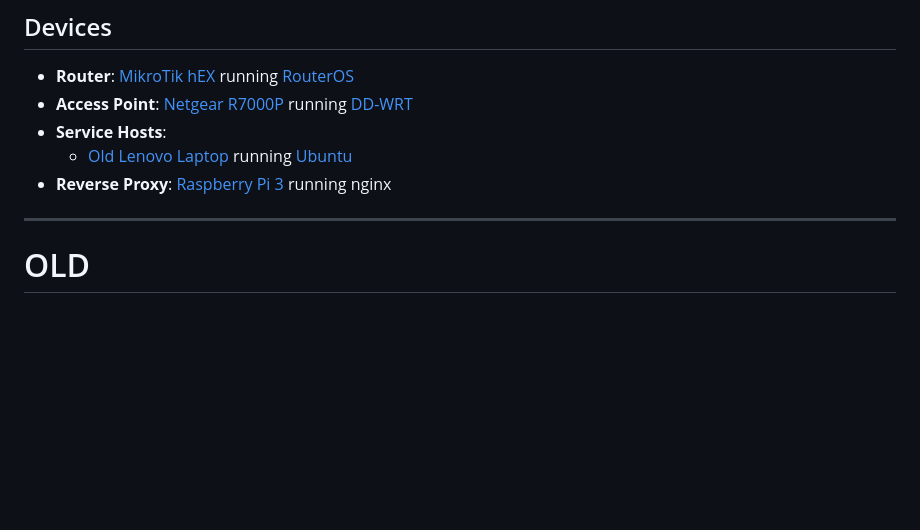
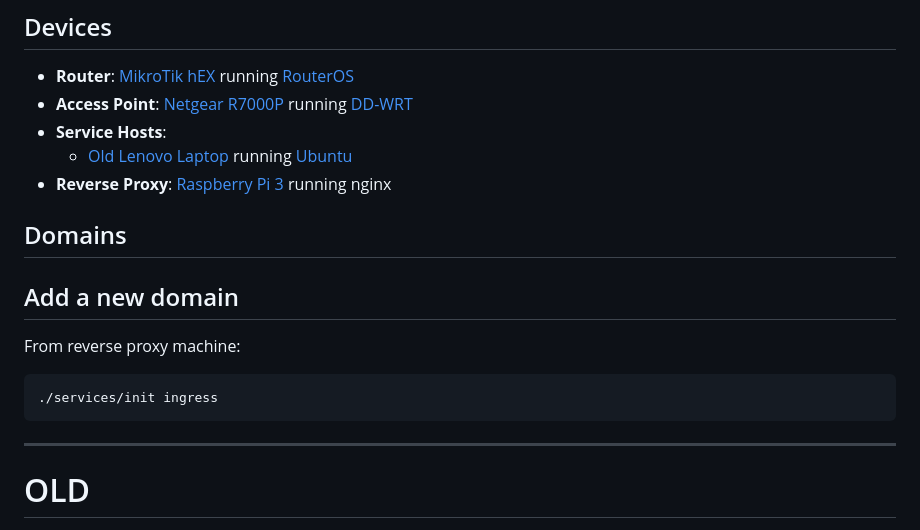
Before and after one commit to sycdan/my-home-server, a Markdown page: README.md, the part around the change. GitHub-like rendering; blank space fills up the shorter version.

Commit message:
adding a domain

````diff
--- a/README.md
+++ b/README.md
@@ -11,6 +11,16 @@ A unified home infrastructure system: Docker orchestration, DNS-based service di
 - **Service Hosts**:
   - [Old Lenovo Laptop](./docs/Lenovo%204446%2038U.md) running [Ubuntu](https://ubuntu.com/download/desktop?version=24.04&architecture=amd64&lts=true)
 - **Reverse Proxy**: [Raspberry Pi 3](./docs/Raspberry%20Pi%203.md) running nginx
+
+## Domains
+
+## Add a new domain
+
+From reverse proxy machine:
+
+```bash
+./services/init ingress
+```
 
 ---
 
````
